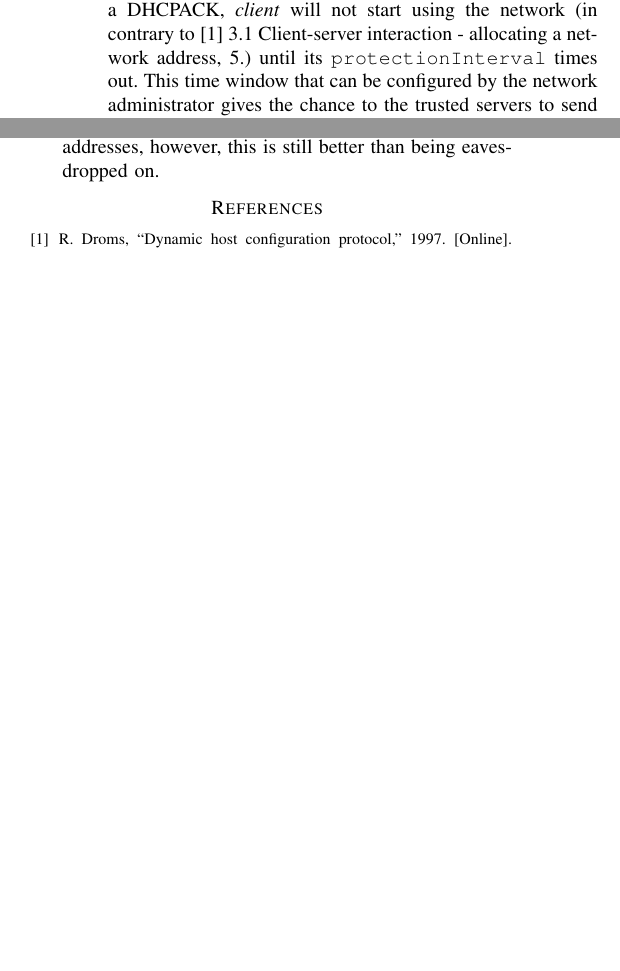
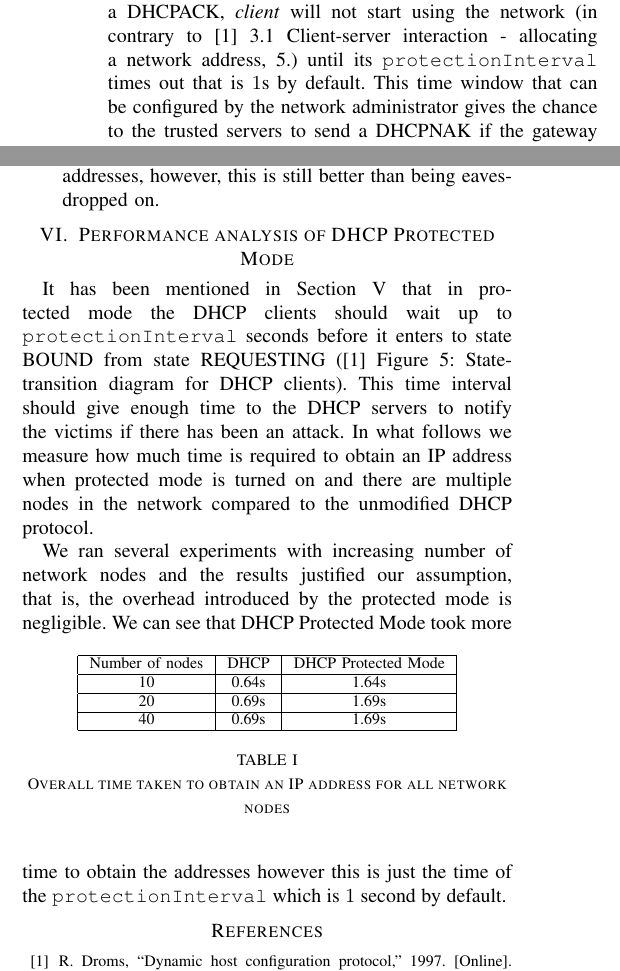
Before and after one commit to Benmartin92/netsec-kth, a LaTeX paper (report/report.tex): two parts of the columns of page 3 of 4 before the commit and two parts of the columns of page 3 of 5 after it, joined at a grey line, cut so that both start at the same text, the shorter picture padded with empty space. Compiled offline with pdfLaTeX.

Commit message:
Report: benchmark section.

```diff
--- a/report/report.tex
+++ b/report/report.tex
@@ -139,7 +139,7 @@ network ANSSManInTheMiddle
 \end{verbatim}
 When the DHCPOFFER arrives at the \textit{client} and protected mode is off, it accepts the offer immediately by sending a DHCPREQUEST with the received configuration parameters and when it starts its ping application, it can be seen that the communication goes through \textit{rogueGateway}.
 
-However, if we turn on the protected mode, the DHCPREQUEST sent by \textit{client} will be investigated by \textit{dhcpServer} which has the list of trusted gateway addresses. Even though \textit{rougeDHCPServer} acknowledges the request by sending a DHCPACK, \textit{client} will not start using the network (in contrary to \cite{dhcprfc} 3.1 Client-server interaction - allocating a network address, 5.) until its \texttt{protectionInterval} times out. This time window that can be configured by the network administrator gives the chance to the trusted servers to send a DHCPNAK if the gateway address is not in their whitelist. If the DHCP client receives at least one DHCPNAK within this interval, it will not start communicating with the default gateway but it will notify the user and restart the DHCP process by sending a DHCPDISCOVER.
+However, if we turn on the protected mode, the DHCPREQUEST sent by \textit{client} will be investigated by \textit{dhcpServer} which has the list of trusted gateway addresses. Even though \textit{rougeDHCPServer} acknowledges the request by sending a DHCPACK, \textit{client} will not start using the network (in contrary to \cite{dhcprfc} 3.1 Client-server interaction - allocating a network address, 5.) until its \texttt{protectionInterval} times out that is $1$s by default. This time window that can be configured by the network administrator gives the chance to the trusted servers to send a DHCPNAK if the gateway address is not in their whitelist. If the DHCP client receives at least one DHCPNAK within this interval, it will not start communicating with the default gateway but it will notify the user and restart the DHCP process by sending a DHCPDISCOVER.
 
 Advantages of this extension:
 \begin{itemize}
@@ -157,6 +157,27 @@ The drawbacks of this extension:
 \item A rogue DHCP server can repeat the attack (as described in Section \ref{sec:protected-mode}) arbitrary times, that is, there is no such a mechanism implemented that prevents the communication of a rogue DHCP server. By repeating the same attack, the rogue DHCP server can carry out DoS attacks. However, it is still better than being eavesdropped on.
 \item A rogue DHCP server can DHCPNAK valid gateway addresses, however, this is still better than being eavesdropped on.
 \end{itemize}
+\section{Performance analysis of DHCP Protected Mode}
+It has been mentioned in Section \ref{sec:protected-mode} that in protected mode the DHCP clients should wait up to \texttt{protectionInterval} seconds before it enters to state BOUND from state REQUESTING (\cite{dhcprfc} Figure 5:  State-transition diagram for DHCP clients). This time interval should give enough time to the DHCP servers to notify the victims if there has been an attack. In what follows we measure how much time is required to obtain an IP address when protected mode is turned on and there are multiple nodes in the network compared to the unmodified DHCP protocol.
+
+We ran several experiments with increasing number of network nodes and the results justified our assumption, that is, the overhead introduced by the protected mode is negligible.
+\begin{table}[h]
+\begin{center}
+\begin{tabular}{ |c|c|c| }
+ \hline
+ Number of nodes & DHCP & DHCP Protected Mode \\
+ \hline
+ 10 & 0.64s & 1.64s \\
+ \hline
+ 20 & 0.69s & 1.69s \\
+ \hline
+ 40 & 0.69s & 1.69s \\
+ \hline
+\end{tabular}
+\end{center}
+\caption{Overall time taken to obtain an IP address for all network nodes}
+\end{table}
+We can see that DHCP Protected Mode took more time to obtain the addresses however this is just the time of the \texttt{protectionInterval} which is $1$ second by default.
 \addtolength{\textheight}{-12cm}   % This command serves to balance the column lengths
                                   % on the last page of the document manually. It shortens
                                   % the textheight of the last page by a suitable amount.
```
